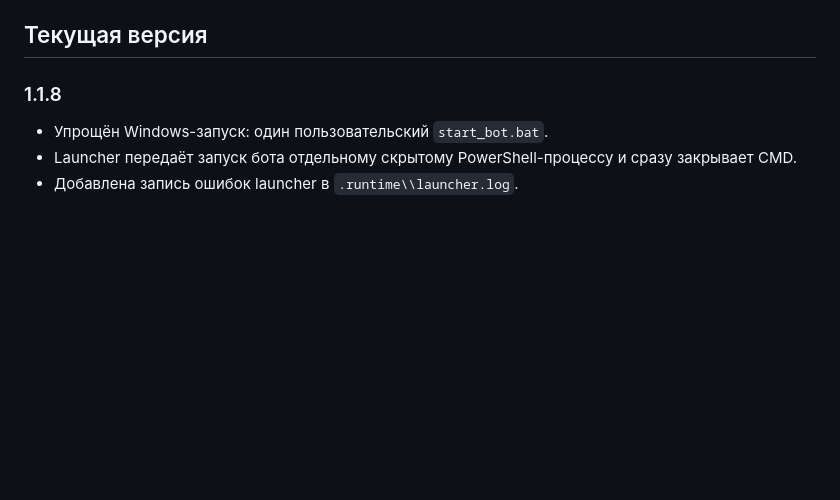
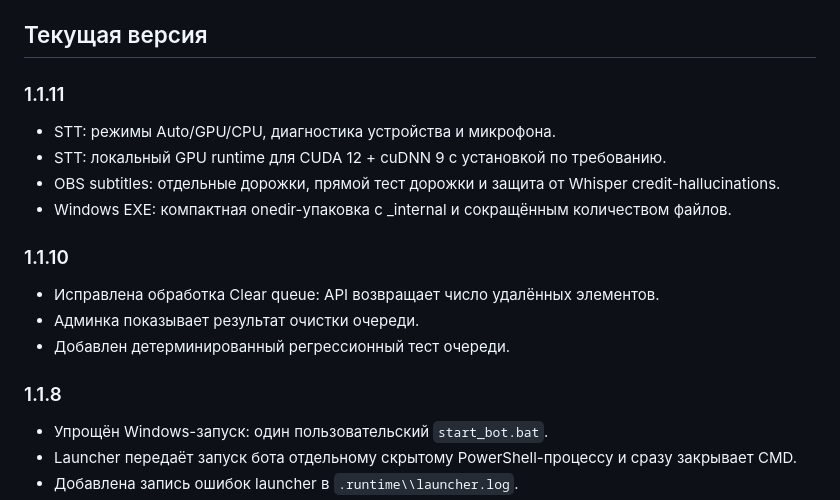
Before and after one commit to Agro4221/Stream-Voice-Bot-for-Twitch-VK-Live, a Markdown page: CHANGELOG.md, the part around the change. GitHub-like rendering; blank space fills up the shorter version.

Commit message:
Update changelog for v1.1.11

```diff
--- a/CHANGELOG.md
+++ b/CHANGELOG.md
@@ -13,6 +13,17 @@
 
 
 ## Текущая версия
+
+### 1.1.11
+- STT: режимы Auto/GPU/CPU, диагностика устройства и микрофона.
+- STT: локальный GPU runtime для CUDA 12 + cuDNN 9 с установкой по требованию.
+- OBS subtitles: отдельные дорожки, прямой тест дорожки и защита от Whisper credit-hallucinations.
+- Windows EXE: компактная onedir-упаковка с _internal и сокращённым количеством файлов.
+
+### 1.1.10
+- Исправлена обработка Clear queue: API возвращает число удалённых элементов.
+- Админка показывает результат очистки очереди.
+- Добавлен детерминированный регрессионный тест очереди.
 
 ### 1.1.8
 - Упрощён Windows-запуск: один пользовательский `start_bot.bat`.
```
